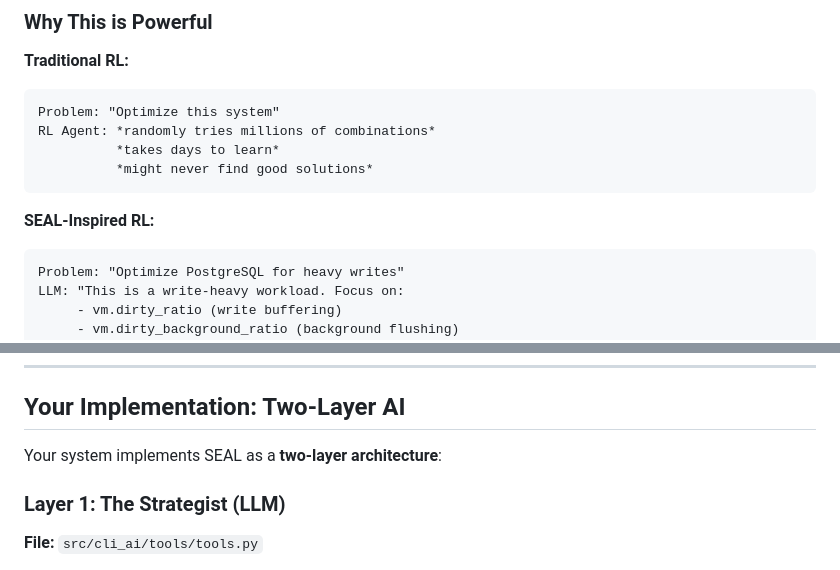
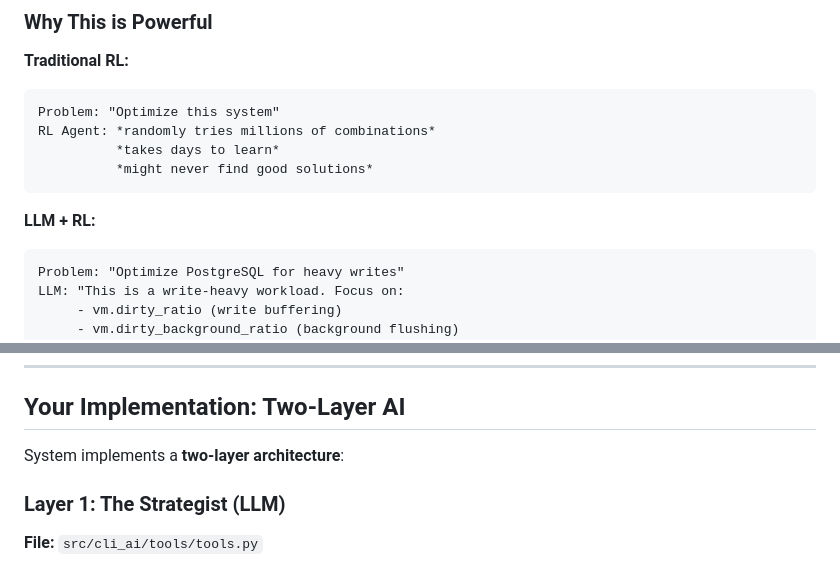
Before and after one commit to William0614/cli-agent-rl, a Markdown page: RL_EXPLAINED.md, 2 parts joined by grey strips. Drawn GitHub-style.

````diff
--- a/RL_EXPLAINED.md
+++ b/RL_EXPLAINED.md
@@ -126,7 +118,7 @@ RL Agent: *randomly tries millions of combinations*
           *might never find good solutions*
 ```
 
-**SEAL-Inspired RL:**
+**LLM + RL:**
 ```
 Problem: "Optimize PostgreSQL for heavy writes"
 LLM: "This is a write-heavy workload. Focus on:
@@ -144,7 +136,7 @@ RL Agent: *starts from intelligent baseline*
 
 ## Your Implementation: Two-Layer AI
 
-Your system implements SEAL as a **two-layer architecture**:
+System implements a **two-layer architecture**:
 
 ### Layer 1: The Strategist (LLM)
 
````
Also changed, not shown: other parts of RL_EXPLAINED.md (+3 -22 lines).
